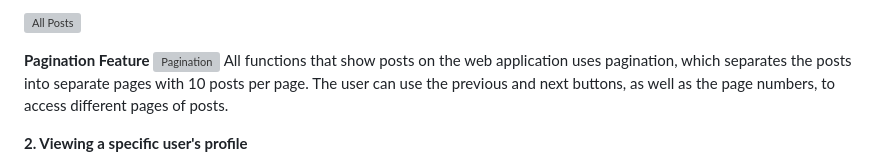
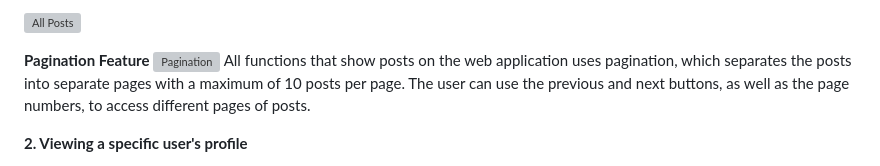
Before and after one commit to steph-xue/network, a Markdown page: README.md, the part around the change. Drawn GitHub-style; grey boxes are pictures that could not be loaded.

```diff
--- a/README.md
+++ b/README.md
@@ -34,7 +34,7 @@ The network project allows the user to view, create, like, and dislike posts, as
 
 **Pagination Feature**
 ![Pagination](/network/static/network/images/pagination.png?raw=true "Pagination")
-All functions that show posts on the web application uses pagination, which separates the posts into separate pages with 10 posts per page. The user can use the previous and next buttons, as well as the page numbers, to access different pages of posts.
+All functions that show posts on the web application uses pagination, which separates the posts into separate pages with a maximum of 10 posts per page. The user can use the previous and next buttons, as well as the page numbers, to access different pages of posts.
 <br></br>
 
 **2. Viewing a specific user's profile**
```
